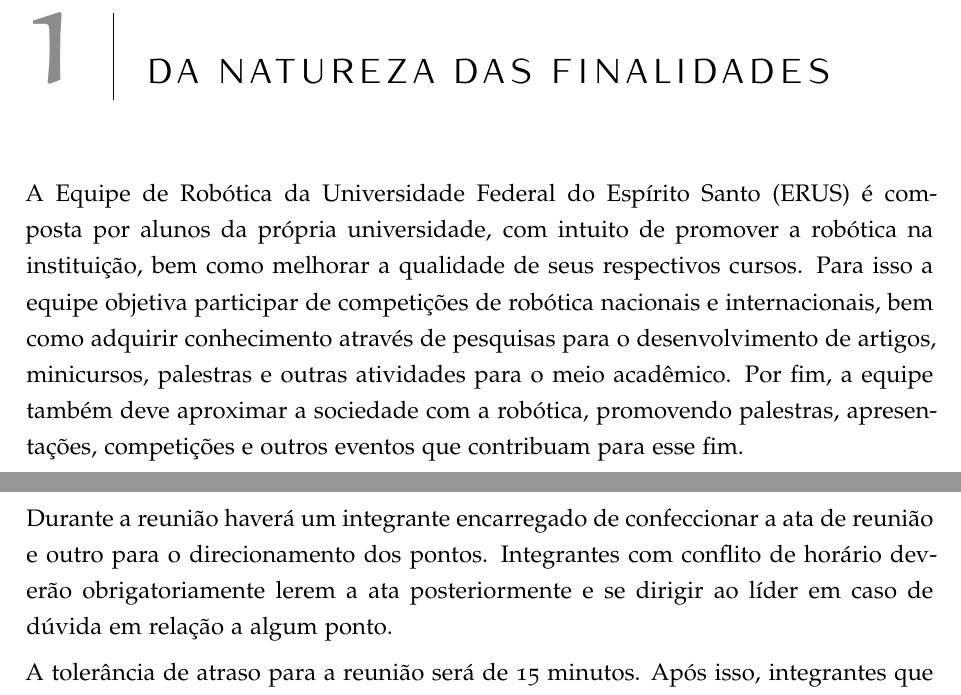
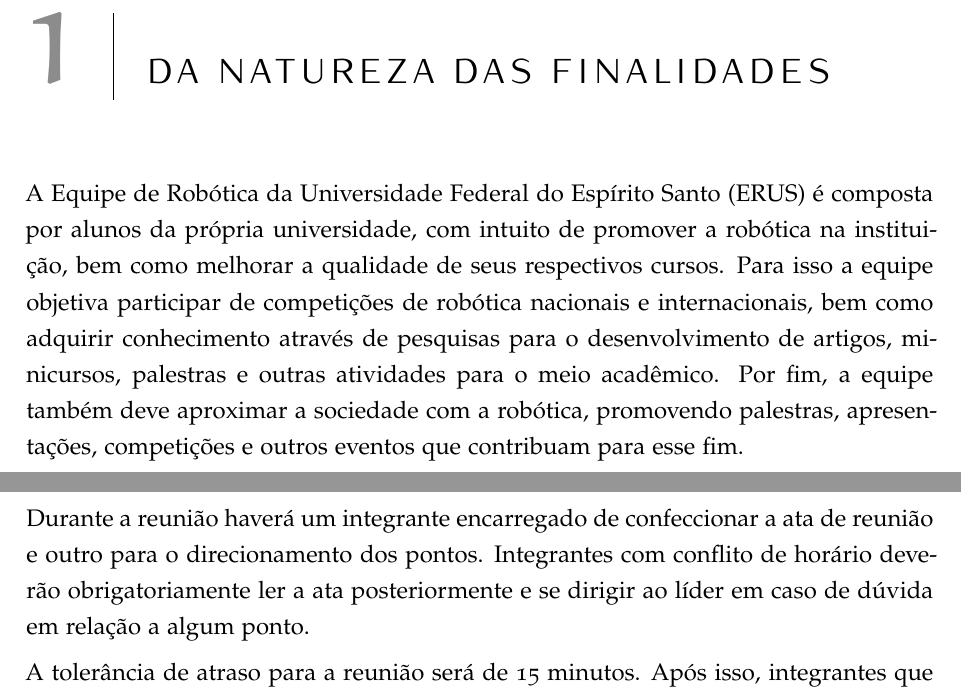
Before and after one commit to erusbot/Documentos, a LaTeX thesis (Regulamento/regulamento.tex, which reads Regulamento/Conteudo/Regulamento.tex): two parts of pages 4 and 9 of 12, joined at a grey line, cut so that both start at the same text. The pictures show the PDF file Regulamento/regulamento.pdf that the author committed with the source.

Commit message:
Correções ortográficas

```diff
--- a/Regulamento/Conteudo/Regulamento.tex
+++ b/Regulamento/Conteudo/Regulamento.tex
@@ -78,7 +78,7 @@
 
 A equipe realizará reuniões para deliberações formais acerca de questões de organização, estratégias e planejamento da equipe. Essas ocorrerão de acordo com a necessidade e em horário de comum acordo. Reuniões internas de comissões não deverão conflitar com reuniões gerais da equipe.
 
-Durante a reunião haverá um integrante encarregado de confeccionar a ata de reunião e outro para o direcionamento dos pontos. Integrantes com conflito de horário deverão obrigatoriamente lerem a ata posteriormente e se dirigir ao líder em caso de dúvida em relação a algum ponto.
+Durante a reunião haverá um integrante encarregado de confeccionar a ata de reunião e outro para o direcionamento dos pontos. Integrantes com conflito de horário deverão obrigatoriamente ler a ata posteriormente e se dirigir ao líder em caso de dúvida em relação a algum ponto.
 
 A tolerância de atraso para a reunião será de 15 minutos. Após isso, integrantes que chegarem até 30 minutos após o início da reunião serão considerados atrasados, passados 30 minutos são considerados ausentes. Dois atrasos constituem uma ausência e as penalidades associadas estão dispostas no \autoref{chp:penalidades}.
 
```
Also changed, not shown: Regulamento/regulamento.pdf, Regulamento/Conteudo/Regulamento.tex (2 more changed lines).
